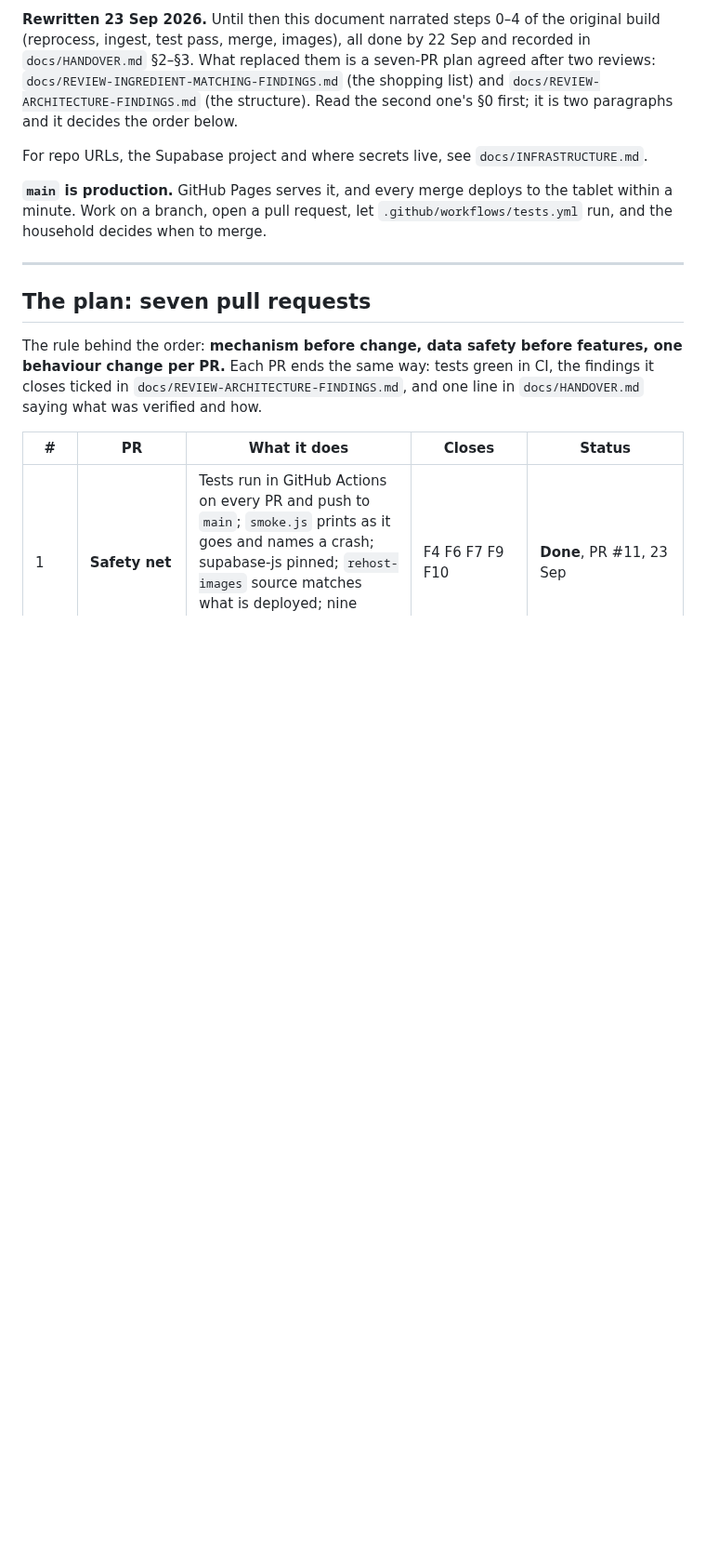
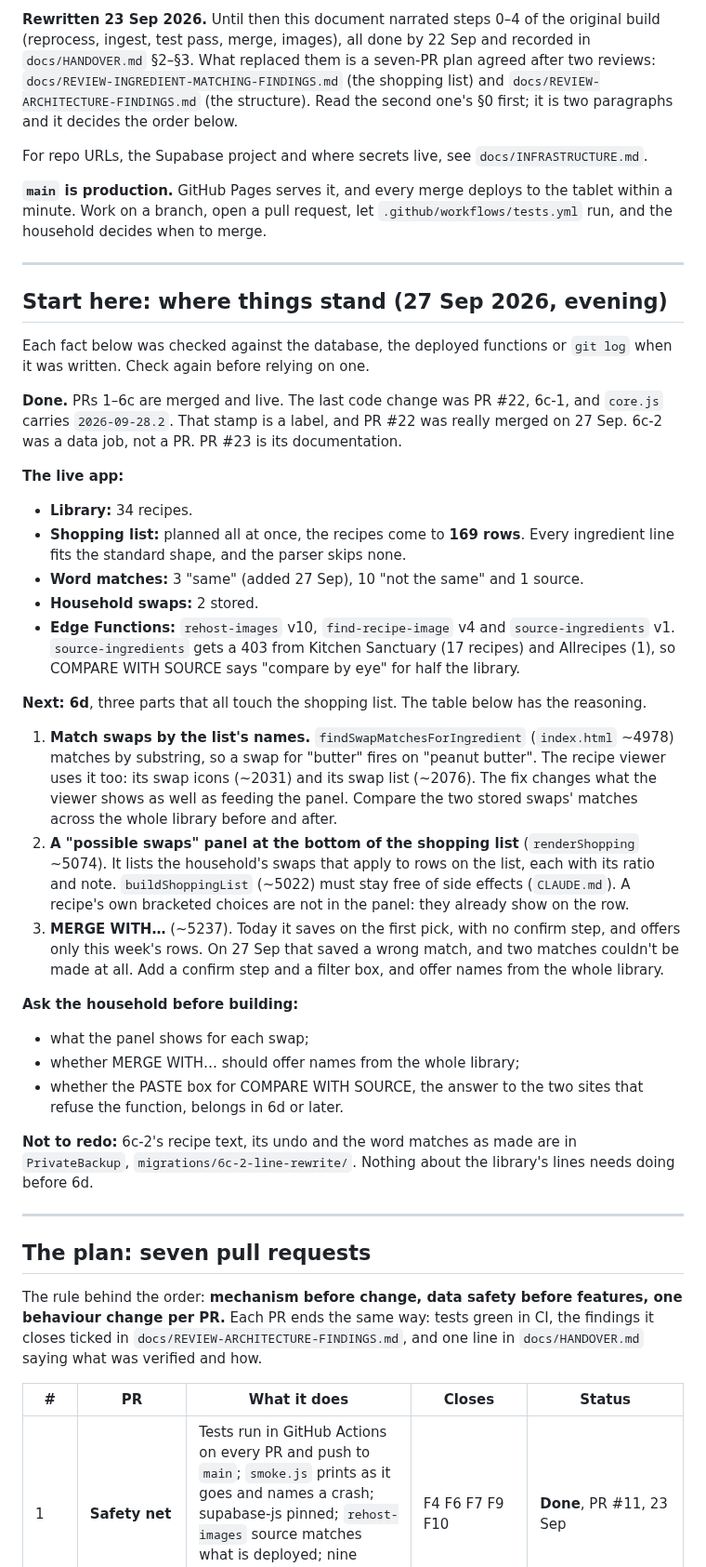
Before and after one commit to crispy-lettuce/RecipeFlowKeeper, a Markdown page: docs/NEXT-SESSION.md, the part around one of its changes. Shown at 93% size. Drawn GitHub-style; blank space fills up the shorter version.

```diff
--- a/docs/NEXT-SESSION.md
+++ b/docs/NEXT-SESSION.md
@@ -15,6 +15,54 @@ For repo URLs, the Supabase project and where secrets live, see `docs/INFRASTRUC
 **`main` is production.** GitHub Pages serves it, and every merge deploys to the tablet within a
 minute. Work on a branch, open a pull request, let `.github/workflows/tests.yml` run, and the
 household decides when to merge.
+
+---
+
+## Start here: where things stand (27 Sep 2026, evening)
+
+Each fact below was checked against the database, the deployed functions or `git log` when it
+was written. Check again before relying on one.
+
+**Done.** PRs 1–6c are merged and live. The last code change was PR #22, 6c-1, and `core.js`
+carries `2026-09-28.2`. That stamp is a label, and PR #22 was really merged on 27 Sep. 6c-2 was
+a data job, not a PR. PR #23 is its documentation.
+
+**The live app:**
+
+- **Library:** 34 recipes.
+- **Shopping list:** planned all at once, the recipes come to **169 rows**. Every ingredient
+  line fits the standard shape, and the parser skips none.
+- **Word matches:** 3 "same" (added 27 Sep), 10 "not the same" and 1 source.
+- **Household swaps:** 2 stored.
+- **Edge Functions:** `rehost-images` v10, `find-recipe-image` v4 and `source-ingredients` v1.
+  `source-ingredients` gets a 403 from Kitchen Sanctuary (17 recipes) and Allrecipes (1), so
+  COMPARE WITH SOURCE says "compare by eye" for half the library.
+
+**Next: 6d**, three parts that all touch the shopping list. The table below has the reasoning.
+
+1. **Match swaps by the list's names.** `findSwapMatchesForIngredient` (`index.html` ~4978)
+   matches by substring, so a swap for "butter" fires on "peanut butter". The recipe viewer uses
+   it too: its swap icons (~2031) and its swap list (~2076). The fix changes what the viewer shows
+   as well as feeding the panel. Compare the two stored swaps' matches across the whole library
+   before and after.
+2. **A "possible swaps" panel at the bottom of the shopping list** (`renderShopping` ~5074). It
+   lists the household's swaps that apply to rows on the list, each with its ratio and note.
+   `buildShoppingList` (~5022) must stay free of side effects (`CLAUDE.md`). A recipe's own
+   bracketed choices are not in the panel: they already show on the row.
+3. **MERGE WITH…** (~5237). Today it saves on the first pick, with no confirm step, and offers
+   only this week's rows. On 27 Sep that saved a wrong match, and two matches couldn't be made
+   at all. Add a confirm step and a filter box, and offer names from the whole library.
+
+**Ask the household before building:**
+
+- what the panel shows for each swap;
+- whether MERGE WITH… should offer names from the whole library;
+- whether the PASTE box for COMPARE WITH SOURCE, the answer to the two sites that refuse the
+  function, belongs in 6d or later.
+
+**Not to redo:** 6c-2's recipe text, its undo and the word matches as made are in
+`PrivateBackup`, `migrations/6c-2-line-rewrite/`. Nothing about the library's lines needs doing
+before 6d.
 
 ---
 
```
Also changed, not shown: other parts of docs/NEXT-SESSION.md (+18 -22 lines).
